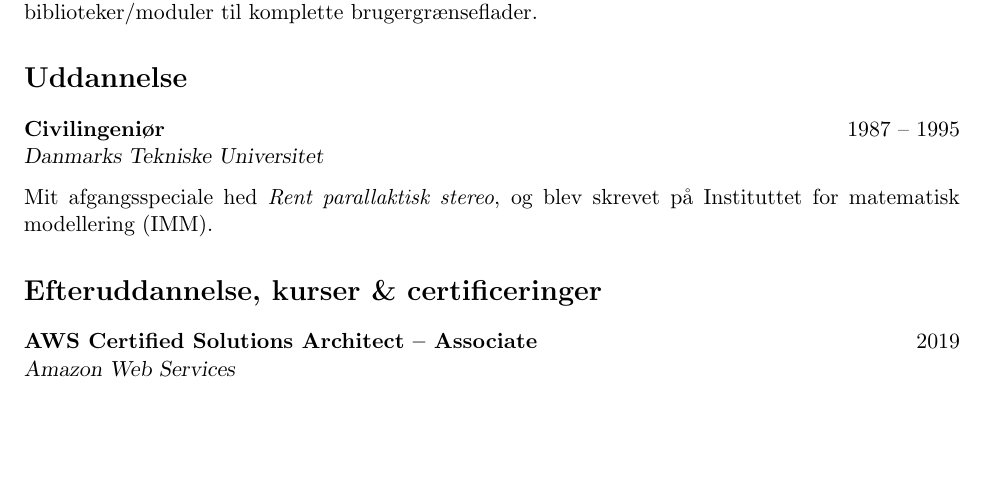
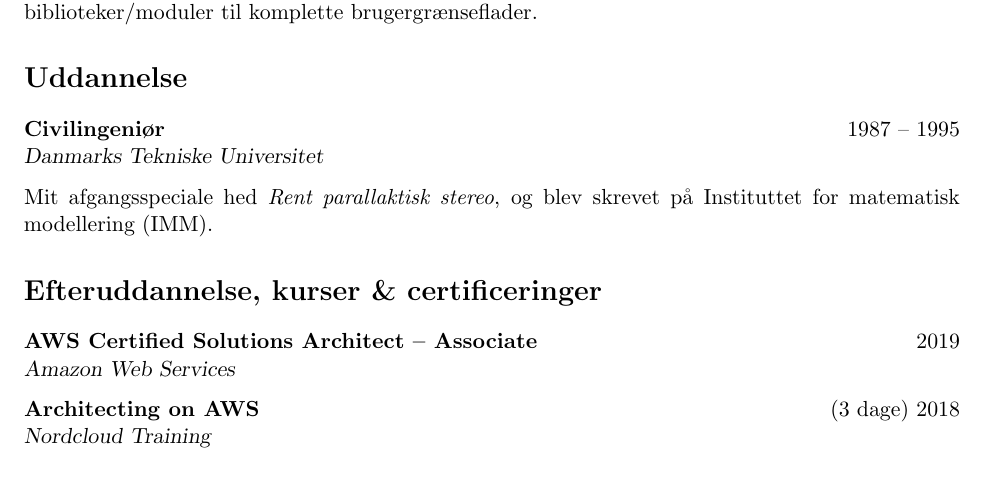
Before and after one commit to soren/resume, a LaTeX CV (cv.tex): part of page 2 of 5, cut so that both start at the same text, the shorter picture padded with empty space. Compiled offline with pdfLaTeX; a LaTeX package or settings file that is missing is left out.

Commit message:
Add AWS training

```diff
--- a/cv.tex
+++ b/cv.tex
@@ -201,6 +201,9 @@ skrevet på Instituttet for matematisk modellering (IMM).
 \textbf{AWS Certified Solutions Architect -- Associate} \hfill 2019 \\
 \textsl{Amazon Web Services}
 
+\textbf{Architecting on AWS} \hfill (3 dage) 2018 \\
+\textsl{Nordcloud Training}
+
 \textbf{Nyheder i Java EE 6} \hfill (1 dag) 2010 \\
 \textsl{Lund\&Bendsen}
 
```
